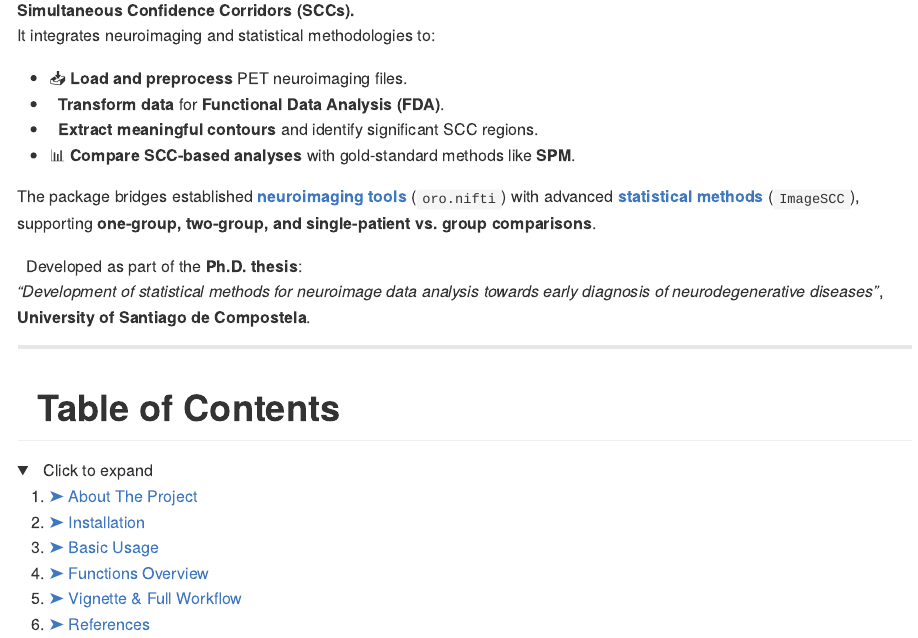
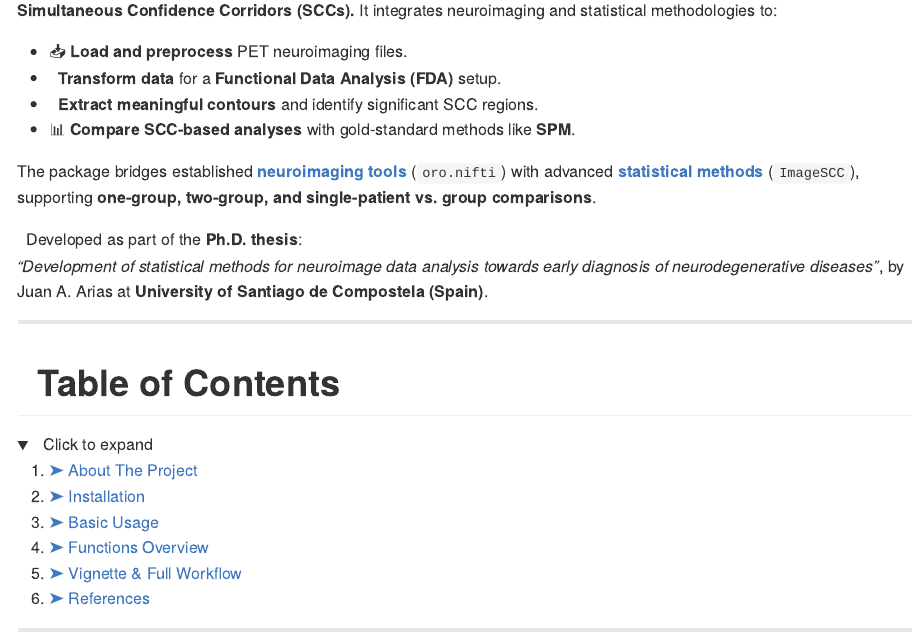
Before and after one commit to iguanamarina/neuroSCC, an R Markdown document (README.Rmd): the page in a window 1100 px wide, from 140 px down. The pictures show the output file README.md that the author committed with the source, drawn offline in the style of GitHub; long lines of code are wrapped; badge pictures from the web are left out.

Commit message:
Update README

```diff
--- a/README.Rmd
+++ b/README.Rmd
@@ -73,22 +72,18 @@ package_version <- as.character(packageVersion("neuroSCC"))
 [![Commits](https://img.shields.io/badge/Commits-`r length(commits)`-brightgreen)](https://github.com/iguanamarina/neuroSCC/commits/main)
 [![Issues](https://img.shields.io/badge/Issues-`r length(issues)`-brightgreen)](https://github.com/iguanamarina/neuroSCC/issues)
 [![Size](https://img.shields.io/badge/Size-`r repo_info$size`KB-brightgreen)](https://github.com/iguanamarina/neuroSCC)
-[![R](https://img.shields.io/badge/R-276DC3.svg?style=for-the-badge&logo=r&logoColor=white)](https://www.r-project.org/)
 
-🚀 **`neuroSCC` facilitates structured processing of PET neuroimaging data for the estimation of Simultaneous Confidence Corridors (SCCs).**
-It integrates neuroimaging and statistical methodologies to:
+🚀 **`neuroSCC` facilitates structured processing of PET neuroimaging data for the estimation of Simultaneous Confidence Corridors (SCCs).** It integrates neuroimaging and statistical methodologies to:
 
 - 📥 **Load and preprocess** PET neuroimaging files.
-- 🔬 **Transform data** for **Functional Data Analysis (FDA)**.
+- 🔬 **Transform data** for a **Functional Data Analysis (FDA)** setup.
 - 🎯 **Extract meaningful contours** and identify significant SCC regions.
 - 📊 **Compare SCC-based analyses** with gold-standard methods like **SPM**.
 
 The package bridges established **[neuroimaging tools](https://github.com/bjw34032/oro.nifti)** (`oro.nifti`) with advanced **[statistical methods](https://github.com/FIRST-Data-Lab/ImageSCC)** (`ImageSCC`), supporting **one-group, two-group, and single-patient vs. group comparisons**.
 
 📌 Developed as part of the **Ph.D. thesis**:
-*"Development of statistical methods for neuroimage data analysis towards early diagnosis of neurodegenerative diseases"*,
-**University of Santiago de Compostela**.
-
+*"Development of statistical methods for neuroimage data analysis towards early diagnosis of neurodegenerative diseases"*, by Juan A. Arias at **University of Santiago de Compostela (Spain)**.
 
 ------------------------------------------------------------------------
 
```
Also changed, not shown: README.md, README.Rmd (3 more changed lines).
